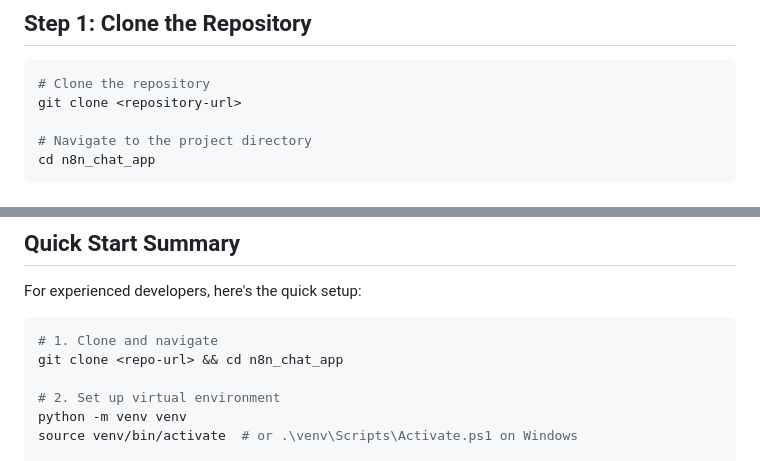
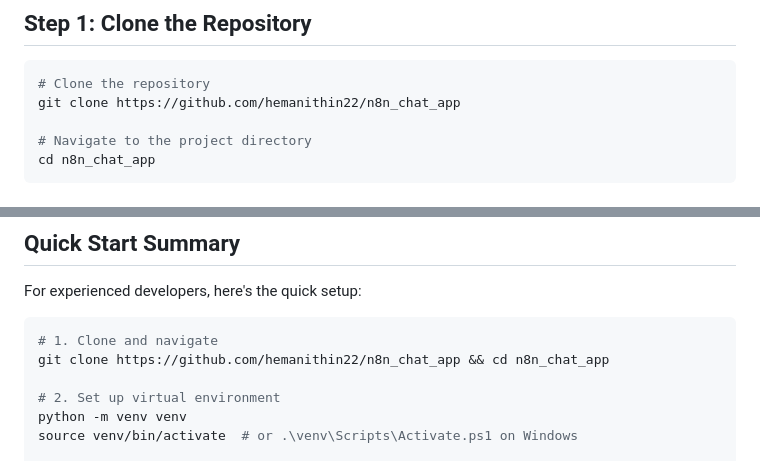
Before and after one commit to hemanithin22/n8n_chat_app, a Markdown page: setup.md, 2 parts joined by grey strips. Drawn GitHub-style.

Commit message:
Update setup guide with the correct repository URL for cloning

````diff
--- a/setup.md
+++ b/setup.md
@@ -15,7 +15,7 @@ Before starting, ensure you have the following installed on your system:
 
 ```bash
 # Clone the repository
-git clone <repository-url>
+git clone https://github.com/hemanithin22/n8n_chat_app
 
 # Navigate to the project directory
 cd n8n_chat_app
@@ -372,7 +372,7 @@ For experienced developers, here's the quick setup:
 
 ```bash
 # 1. Clone and navigate
-git clone <repo-url> && cd n8n_chat_app
+git clone https://github.com/hemanithin22/n8n_chat_app && cd n8n_chat_app
 
 # 2. Set up virtual environment
 python -m venv venv
````
